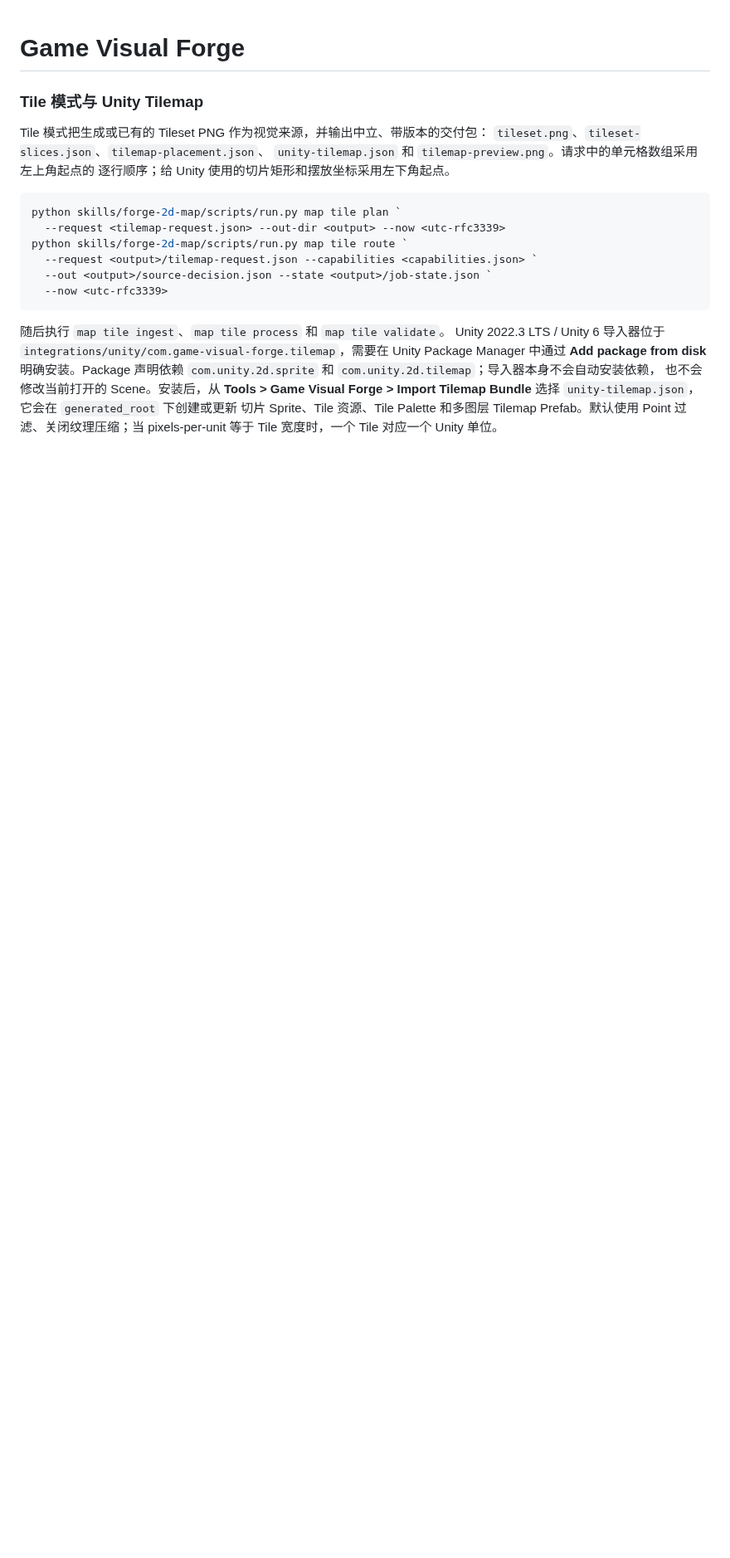
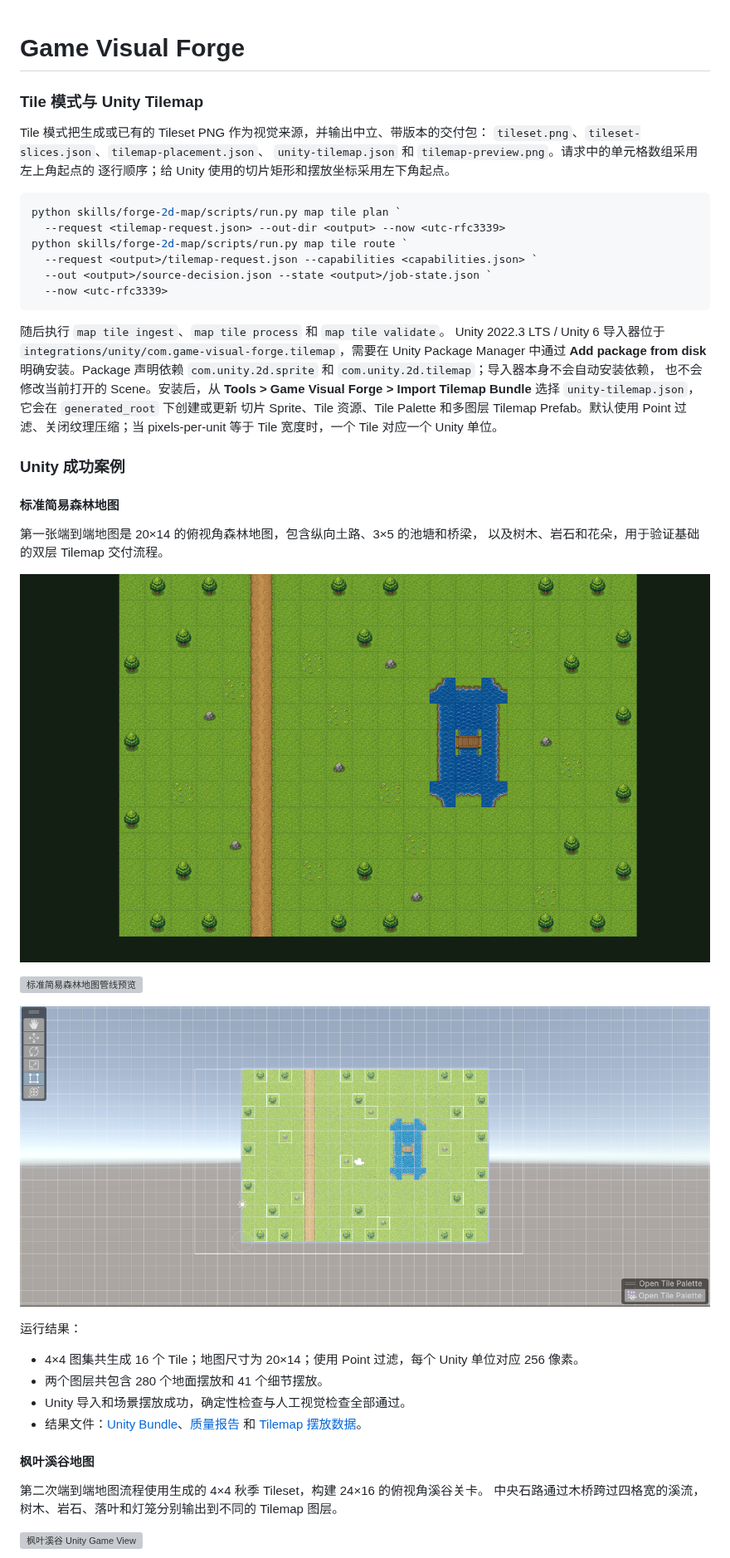
Before and after one commit to QJX-XXXX/game-visual-forge, a Markdown page: README.zh-CN.md, the part around one of its changes. Shown at 83% size. GitHub-like rendering; pictures changed too: assets/readme/standard-simple-map-game-view.png (added), assets/readme/standard-simple-map-scene-view.png (added); blank space fills up the shorter version; grey boxes are pictures that could not be loaded.

```diff
--- a/README.zh-CN.md
+++ b/README.zh-CN.md
@@ -26,3 +26,32 @@ Tilemap Bundle** 选择 `unity-tilemap.json`，它会在 `generated_root` 下创
 切片 Sprite、Tile 资源、Tile Palette 和多图层 Tilemap Prefab。默认使用 Point
 过滤、关闭纹理压缩；当 pixels-per-unit 等于 Tile 宽度时，一个 Tile 对应一个
 Unity 单位。
+
+### Unity 成功案例
+
+#### 标准简易森林地图
+
+第一张端到端地图是 20×14 的俯视角森林地图，包含纵向土路、3×5 的池塘和桥梁，
+以及树木、岩石和花朵，用于验证基础的双层 Tilemap 交付流程。
+
+![标准简易森林地图 Unity Game View](assets/readme/standard-simple-map-game-view.png)
+
+![标准简易森林地图管线预览](assets/readme/standard-simple-map-pipeline-preview.png)
+
+![标准简易森林地图 Unity Scene View](assets/readme/standard-simple-map-scene-view.png)
+
+运行结果：
+
+- 4×4 图集共生成 16 个 Tile；地图尺寸为 20×14；使用 Point 过滤，每个 Unity 单位对应 256 像素。
+- 两个图层共包含 280 个地面摆放和 41 个细节摆放。
+- Unity 导入和场景摆放成功，确定性检查与人工视觉检查全部通过。
+- 结果文件：[Unity Bundle](assets/readme/standard-simple-map-unity-tilemap.json)、[质量报告](assets/readme/standard-simple-map-quality-report.json) 和 [Tilemap 摆放数据](assets/readme/standard-simple-map-tilemap-placement.json)。
+
+#### 枫叶溪谷地图
+
+第二次端到端地图流程使用生成的 4×4 秋季 Tileset，构建 24×16 的俯视角溪谷关卡。
+中央石路通过木桥跨过四格宽的溪流，树木、岩石、落叶和灯笼分别输出到不同的
+Tilemap 图层。
+
+![枫叶溪谷 Unity Game View](assets/readme/autumn-creek-map-game-view.png)
+
```
Also changed, not shown: other parts of README.zh-CN.md (+19 -0 lines), README.md (+22 -1 lines), 5 other files.
